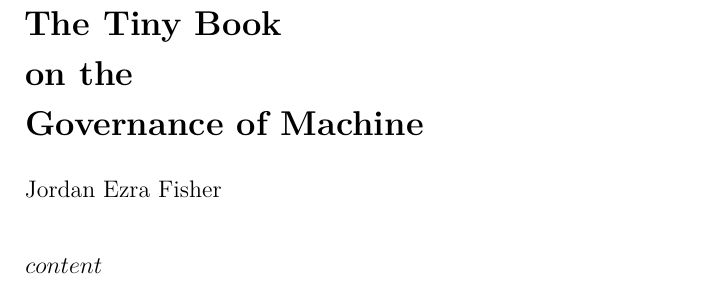
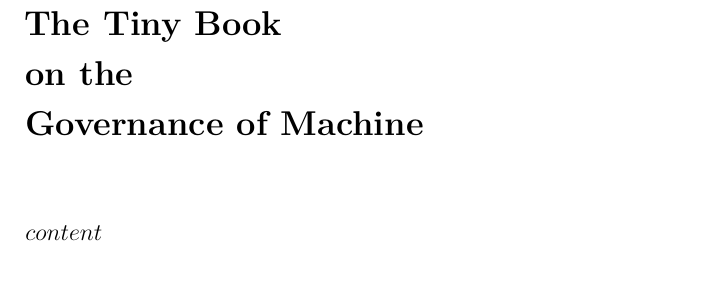
Before and after one commit to JordanFisher/JordanFisher.github.io, a LaTeX book (latex_templates/a5_booklet_template.tex): part of page 3 of 3, cut so that both start at the same text. Compiled offline with pdfLaTeX.

Commit message:
Improve template

```diff
--- a/latex_templates/a5_booklet_template.tex
+++ b/latex_templates/a5_booklet_template.tex
@@ -104,10 +104,9 @@ $main_description$
 \begin{flushleft}
 {\Large\bfseries The Tiny Book}\\[0.3cm]
 {\Large\bfseries on the}\\[0.3cm]
-{\Large\bfseries Governance of Machine}\\[0.5cm]
-{\normalsize Jordan Ezra Fisher}
+{\Large\bfseries Governance of Machine}
 \end{flushleft}
-\vspace*{0.5cm}
+\vspace*{1cm}
 
 $content$
 
```
